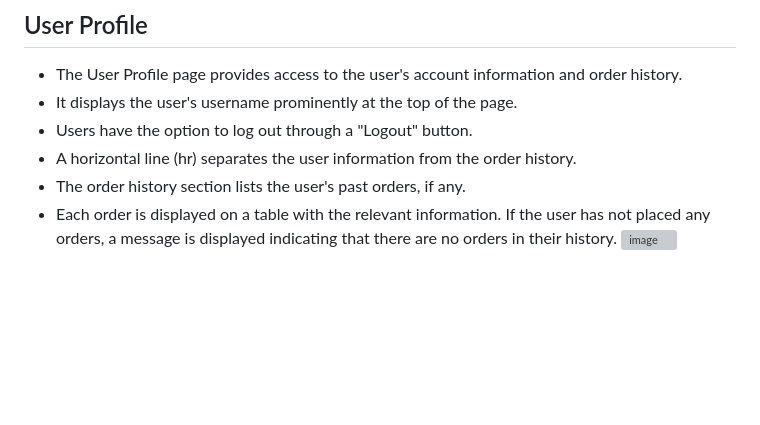
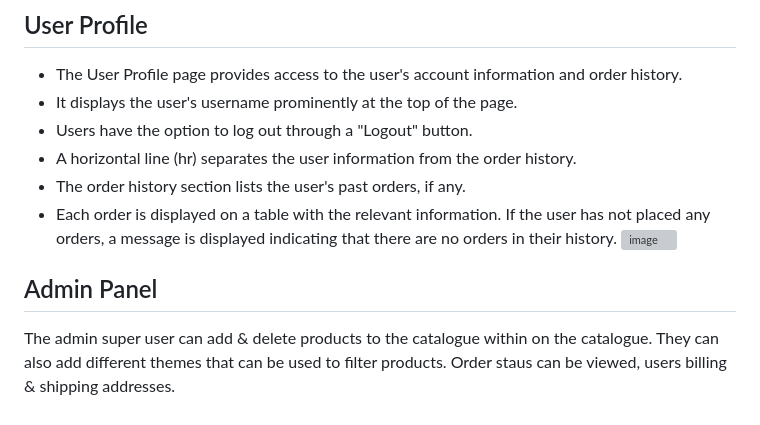
Before and after one commit to emmaC11/brick-by-brick, a Markdown page: README.md, the part around the change. Drawn GitHub-style; blank space fills up the shorter version; grey boxes are pictures that could not be loaded.

Commit message:
add section for admin panel

```diff
--- a/README.md
+++ b/README.md
@@ -169,3 +169,6 @@ U* pon successful payment, the payment details are sent to the server for confir
 * Each order is displayed on a table with the relevant information.
 If the user has not placed any orders, a message is displayed indicating that there are no orders in their history.
 ![image](https://github.com/emmaC11/Dev-Connect/assets/83119583/dcea8957-ffe7-4915-9196-a852b851d1e7)
+
+## Admin Panel
+The admin super user can add & delete products to the catalogue within on the catalogue. They can also add different themes that can be used to filter products. Order staus can be viewed, users billing & shipping addresses.
```
